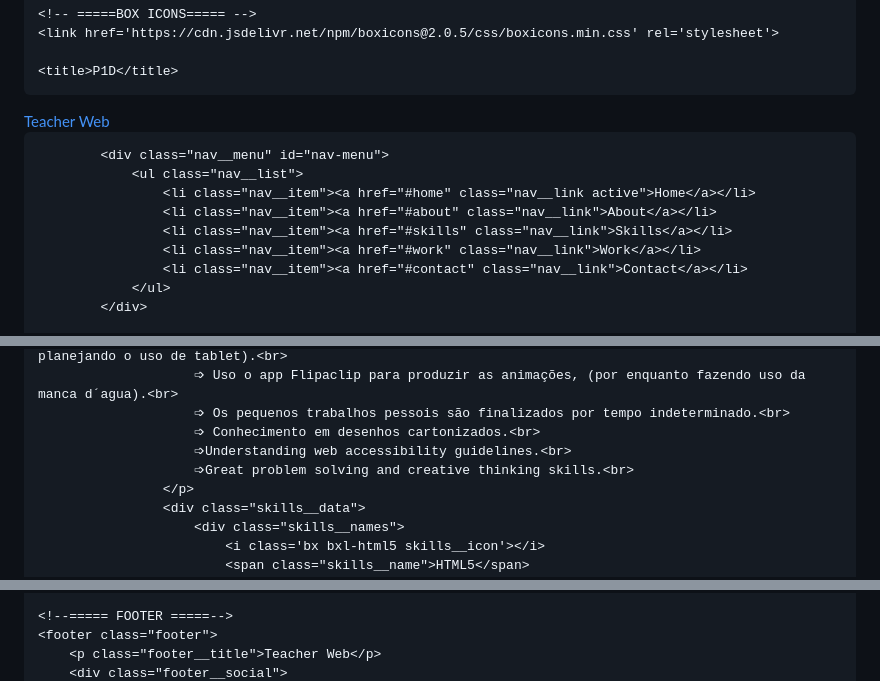
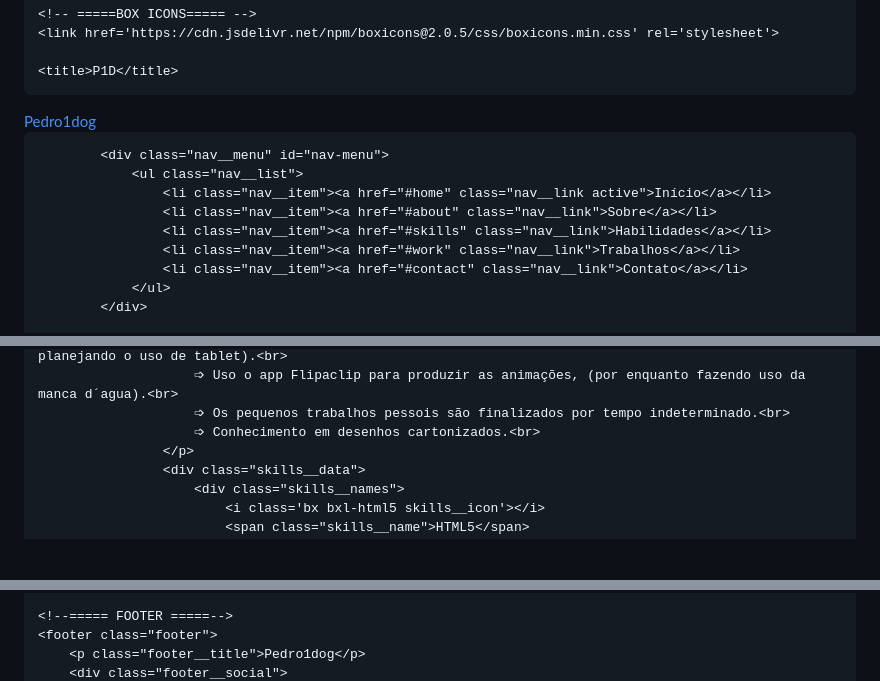
Before and after one commit to Pedro1dog/meu-potif-lio, a Markdown page: README.md, 3 parts joined by grey strips. GitHub-like rendering; blank space fills up the shorter version.

```diff
--- a/README.md
+++ b/README.md
@@ -20,16 +20,16 @@
     <header class="l-header">
         <nav class="nav bd-grid">
             <div>
-                <a href="#" class="nav__logo">Teacher Web</a>
+                <a href="#" class="nav__logo">Pedro1dog</a>
             </div>
 
             <div class="nav__menu" id="nav-menu">
                 <ul class="nav__list">
-                    <li class="nav__item"><a href="#home" class="nav__link active">Home</a></li>
-                    <li class="nav__item"><a href="#about" class="nav__link">About</a></li>
-                    <li class="nav__item"><a href="#skills" class="nav__link">Skills</a></li>
-                    <li class="nav__item"><a href="#work" class="nav__link">Work</a></li>
-                    <li class="nav__item"><a href="#contact" class="nav__link">Contact</a></li>
+                    <li class="nav__item"><a href="#home" class="nav__link active">Início</a></li>
+                    <li class="nav__item"><a href="#about" class="nav__link">Sobre</a></li>
+                    <li class="nav__item"><a href="#skills" class="nav__link">Habilidades</a></li>
+                    <li class="nav__item"><a href="#work" class="nav__link">Trabalhos</a></li>
+                    <li class="nav__item"><a href="#contact" class="nav__link">Contato</a></li>
                 </ul>
             </div>
 
@@ -107,8 +107,6 @@
                         ➩ Uso o app Flipaclip para produzir as animações, (por enquanto fazendo uso da manca d´agua).<br>
                         ➩ Os pequenos trabalhos pessois são finalizados por tempo indeterminado.<br>
                         ➩ Conhecimento em desenhos cartonizados.<br>
-                        ➩Understanding web accessibility guidelines.<br>
-                        ➩Great problem solving and creative thinking skills.<br>
                     </p>
                     <div class="skills__data">
                         <div class="skills__names">
@@ -210,5 +208,5 @@
 
     <!--===== FOOTER =====-->
     <footer class="footer">
-        <p class="footer__title">Teacher Web</p>
+        <p class="footer__title">Pedro1dog</p>
         <div class="footer__social">
```
Also changed, not shown: other parts of README.md (+15 -15 lines).
